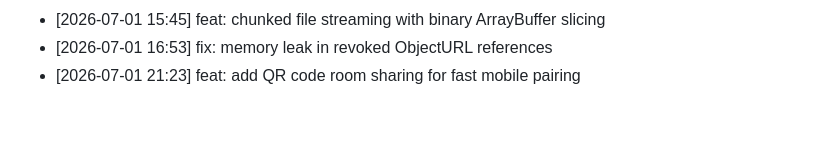
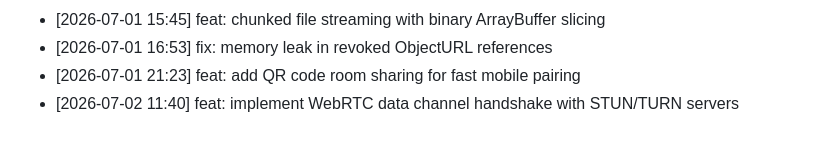
Before and after one commit to innocous06/HyperShare, a Markdown page: CHANGELOG.md, the part around the change. Drawn GitHub-style.

Commit message:
feat: implement WebRTC data channel handshake with STUN/TURN servers

```diff
--- a/CHANGELOG.md
+++ b/CHANGELOG.md
@@ -240,3 +240,4 @@
 - [2026-07-01 15:45] feat: chunked file streaming with binary ArrayBuffer slicing
 - [2026-07-01 16:53] fix: memory leak in revoked ObjectURL references
 - [2026-07-01 21:23] feat: add QR code room sharing for fast mobile pairing
+- [2026-07-02 11:40] feat: implement WebRTC data channel handshake with STUN/TURN servers
```
